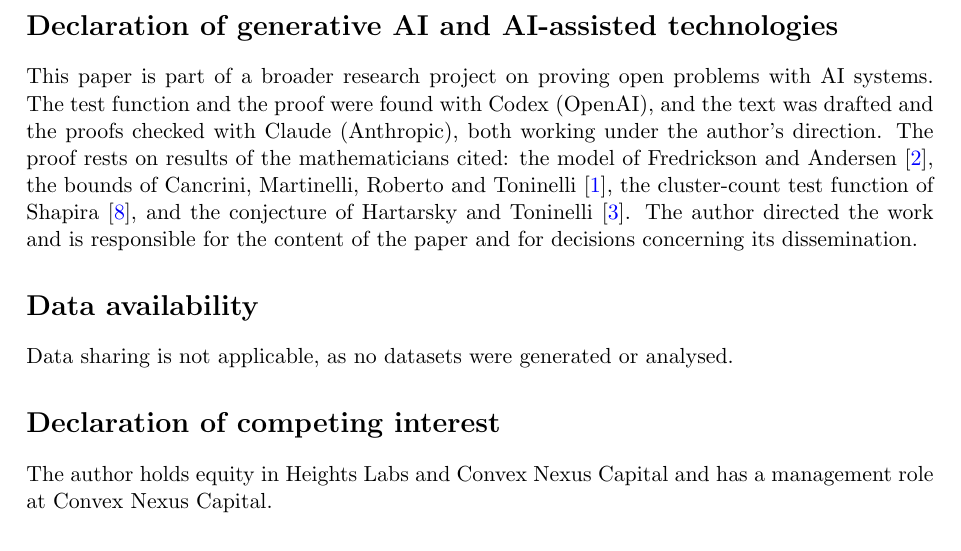
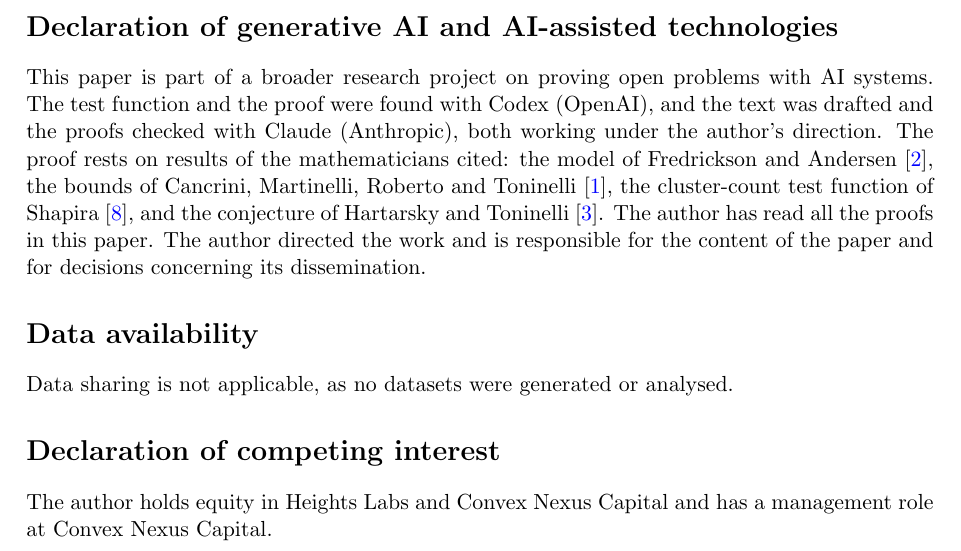
Before and after one commit to yspennstate/fredrickson-andersen-2d-logarithmic-correction, a LaTeX paper (main.tex): part of page 6 of 7, cut so that both start at the same text. Compiled offline with pdfLaTeX.

Commit message:
Author statement in the AI declaration
Co-Authored-By: Claude Opus 5.5 <noreply@anthropic.com>

```diff
--- a/main.tex
+++ b/main.tex
@@ -240,7 +240,7 @@ This work was done by multiple AI agents, Claude (Anthropic) and Codex (OpenAI),
 
 \section*{Declaration of generative AI and AI-assisted technologies}
 
-This paper is part of a broader research project on proving open problems with AI systems. The test function and the proof were found with Codex (OpenAI), and the text was drafted and the proofs checked with Claude (Anthropic), both working under the author's direction. The proof rests on results of the mathematicians cited: the model of Fredrickson and Andersen \cite{FA}, the bounds of Cancrini, Martinelli, Roberto and Toninelli \cite{CMRT}, the cluster-count test function of Shapira \cite{Sh}, and the conjecture of Hartarsky and Toninelli \cite{HT}. The author directed the work and is responsible for the content of the paper and for decisions concerning its dissemination.
+This paper is part of a broader research project on proving open problems with AI systems. The test function and the proof were found with Codex (OpenAI), and the text was drafted and the proofs checked with Claude (Anthropic), both working under the author's direction. The proof rests on results of the mathematicians cited: the model of Fredrickson and Andersen \cite{FA}, the bounds of Cancrini, Martinelli, Roberto and Toninelli \cite{CMRT}, the cluster-count test function of Shapira \cite{Sh}, and the conjecture of Hartarsky and Toninelli \cite{HT}. The author has read all the proofs in this paper. The author directed the work and is responsible for the content of the paper and for decisions concerning its dissemination.
 
 \section*{Data availability}
 
```
Also changed, not shown: main.pdf.
